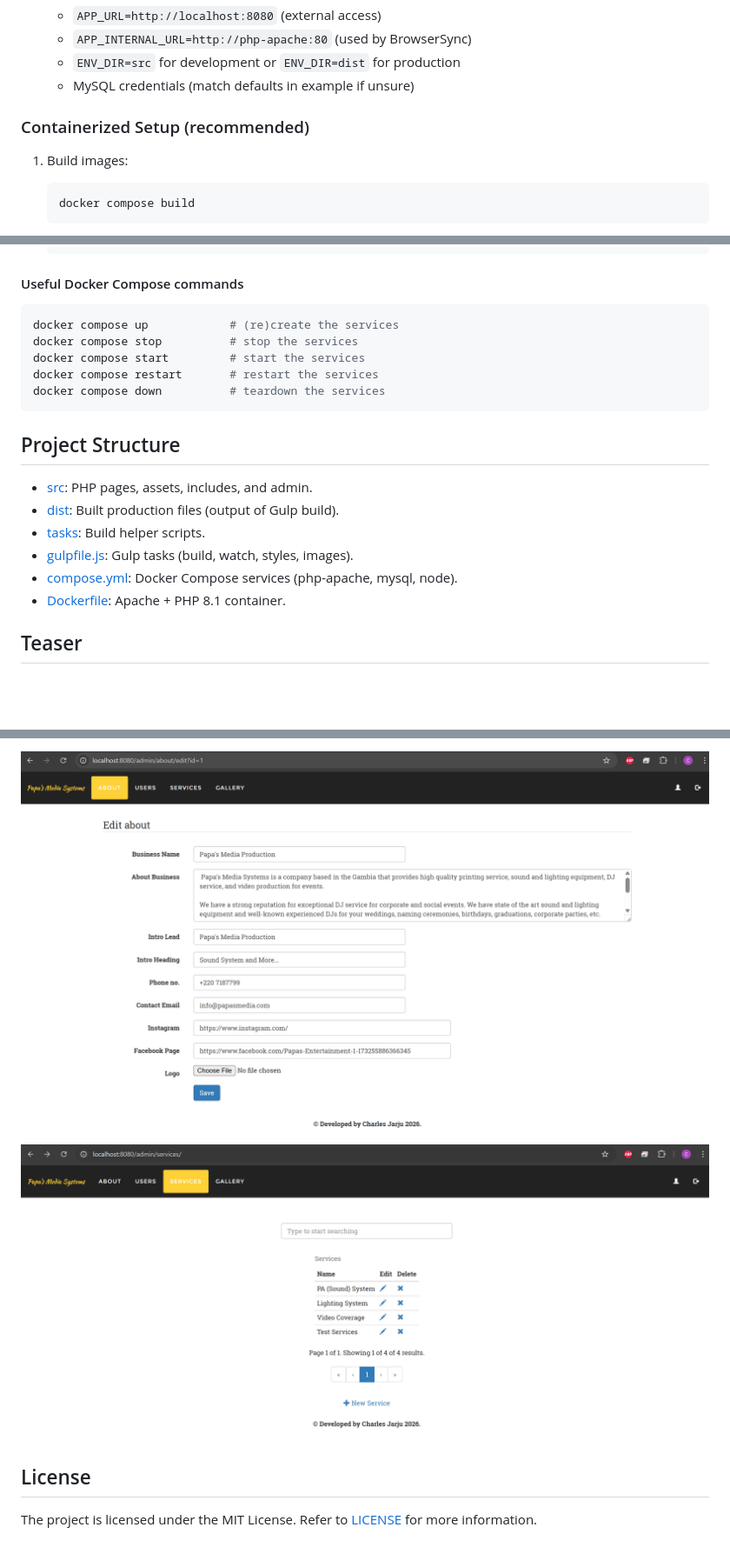
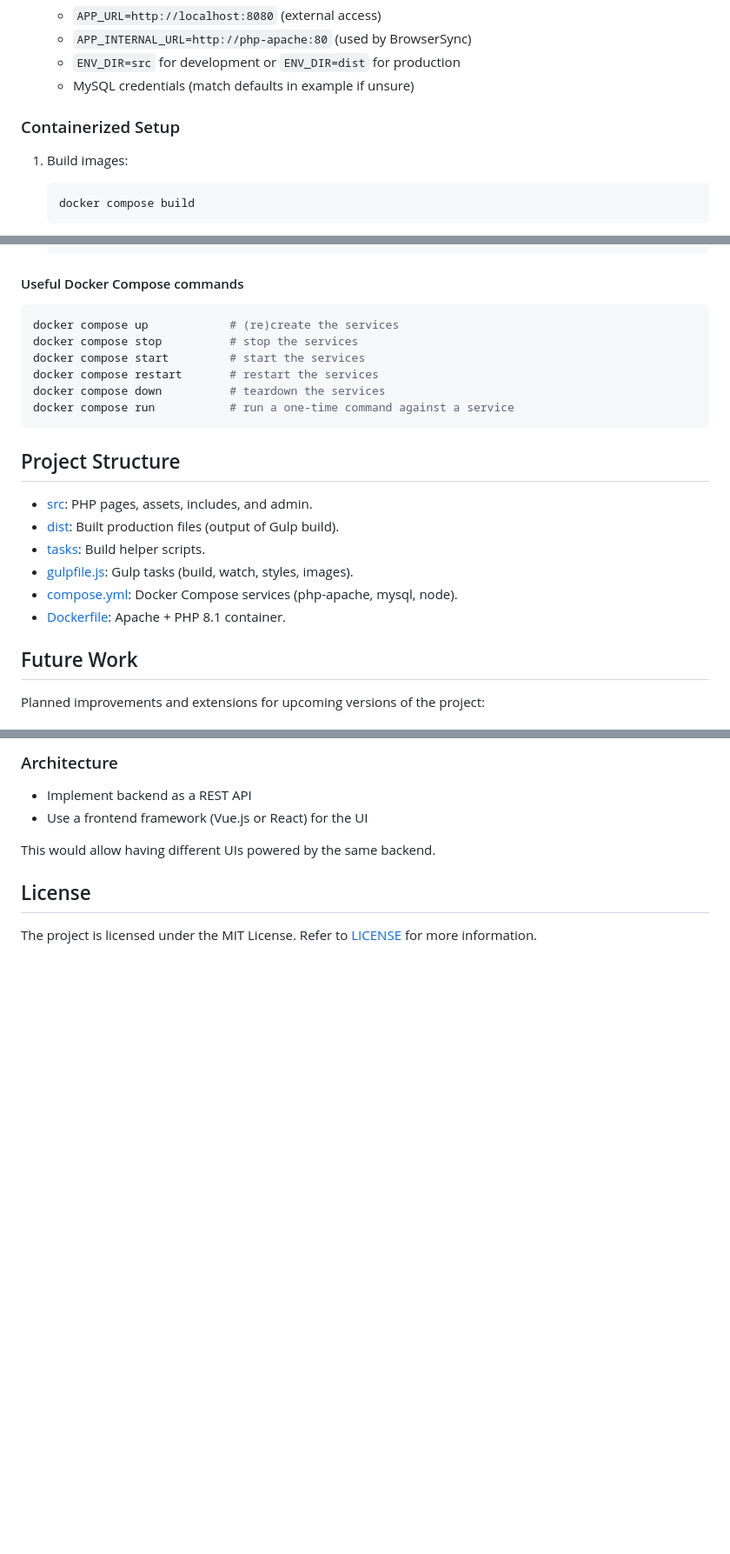
Before and after one commit to cjarju/papas1, a Markdown page: README.md, 3 parts joined by grey strips. Shown at 87% size. Rendered like a GitHub page; blank space fills up the shorter version.

````diff
--- a/README.md
+++ b/README.md
@@ -40,8 +58,7 @@ This section contains the steps necessary to get the application up and running.
    - `ENV_DIR=src` for development or `ENV_DIR=dist` for production
    - MySQL credentials (match defaults in example if unsure)
 
-### Containerized Setup (recommended)
-
+### Containerized Setup
 1. Build images:
 
    ```bash
@@ -105,17 +122,16 @@ This section contains the steps necessary to get the application up and running.
    ```
 
 #### Useful Docker Compose commands
-
 ```bash
 docker compose up            # (re)create the services
 docker compose stop          # stop the services
 docker compose start         # start the services
 docker compose restart       # restart the services
 docker compose down          # teardown the services
+docker compose run           # run a one-time command against a service
 ```
 
 ## Project Structure
-
 - [src](src): PHP pages, assets, includes, and admin.
 - [dist](dist): Built production files (output of Gulp build).
 - [tasks](tasks): Build helper scripts.
@@ -123,7 +139,7 @@ docker compose down          # teardown the services
 - [compose.yml](compose.yml): Docker Compose services (php-apache, mysql, node).
 - [Dockerfile](Dockerfile): Apache + PHP 8.1 container.
 
-## Teaser
+## Future Work
 
-<div style="margin-left: 50px">
+Planned improvements and extensions for upcoming versions of the project:
 
@@ -131,10 +148,9 @@ docker compose down          # teardown the services
 
-![About](docs/teaser/about-edit.png)
+### Architecture
+- Implement backend as a REST API
+- Use a frontend framework (Vue.js or React) for the UI
 
-![Services](docs/teaser/services-mgr.png)
-
-</div>
+This would allow having different UIs powered by the same backend.
 
 ## License
-
 The project is licensed under the MIT License. Refer to [LICENSE](LICENSE) for more information.
````
Also changed, not shown: other parts of README.md (+25 -6 lines).
